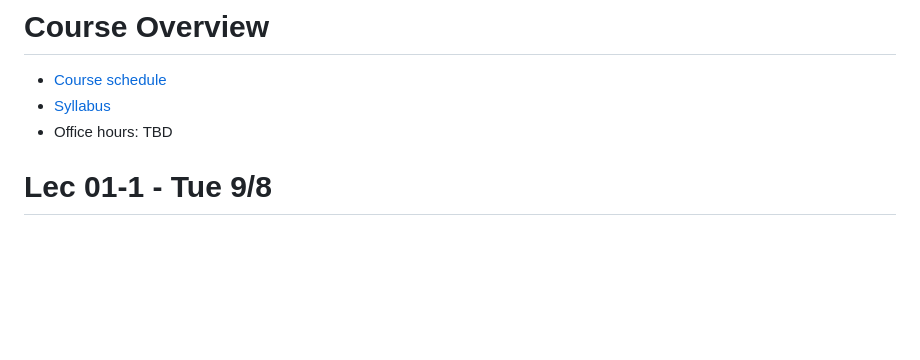
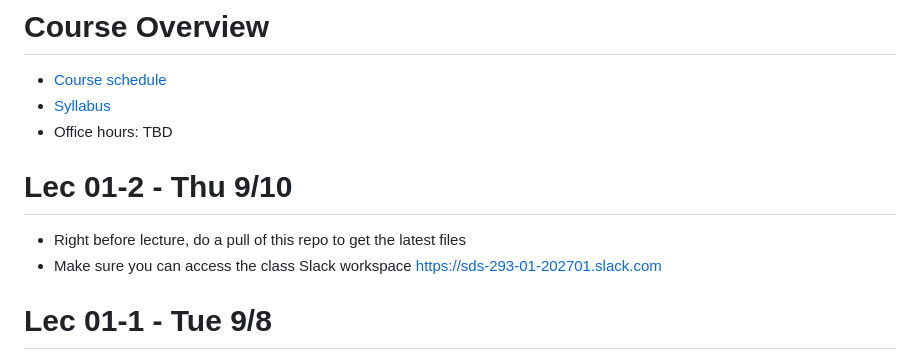
Before and after one commit to 2026-09-SDS293/SDS293_lectures, a Markdown page: README.md, the part around the change. Drawn GitHub-style; blank space fills up the shorter version.

```diff
--- a/README.md
+++ b/README.md
@@ -4,6 +4,10 @@
 - [Syllabus](https://docs.google.com/document/d/1lK7GGtBCa7a2vtsxQLncKqUdS1siXBVi27ruP0pS3SA/edit?tab=t.0#heading=h.xgrewbu2h3w3)
 - Office hours: TBD
 
+# Lec 01-2 - Thu 9/10
+
+- Right before lecture, do a pull of this repo to get the latest files
+- Make sure you can access the class Slack workspace https://sds-293-01-202701.slack.com
 
 # Lec 01-1 - Tue 9/8
 
```
